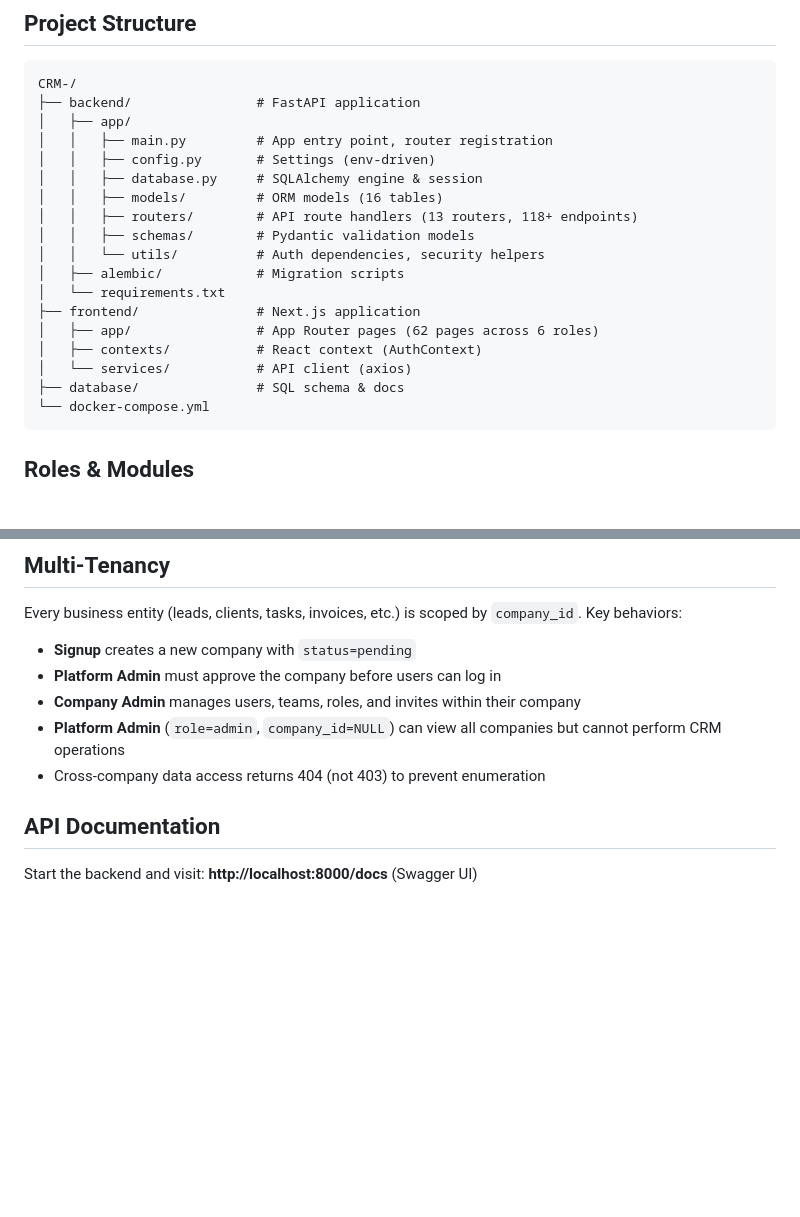
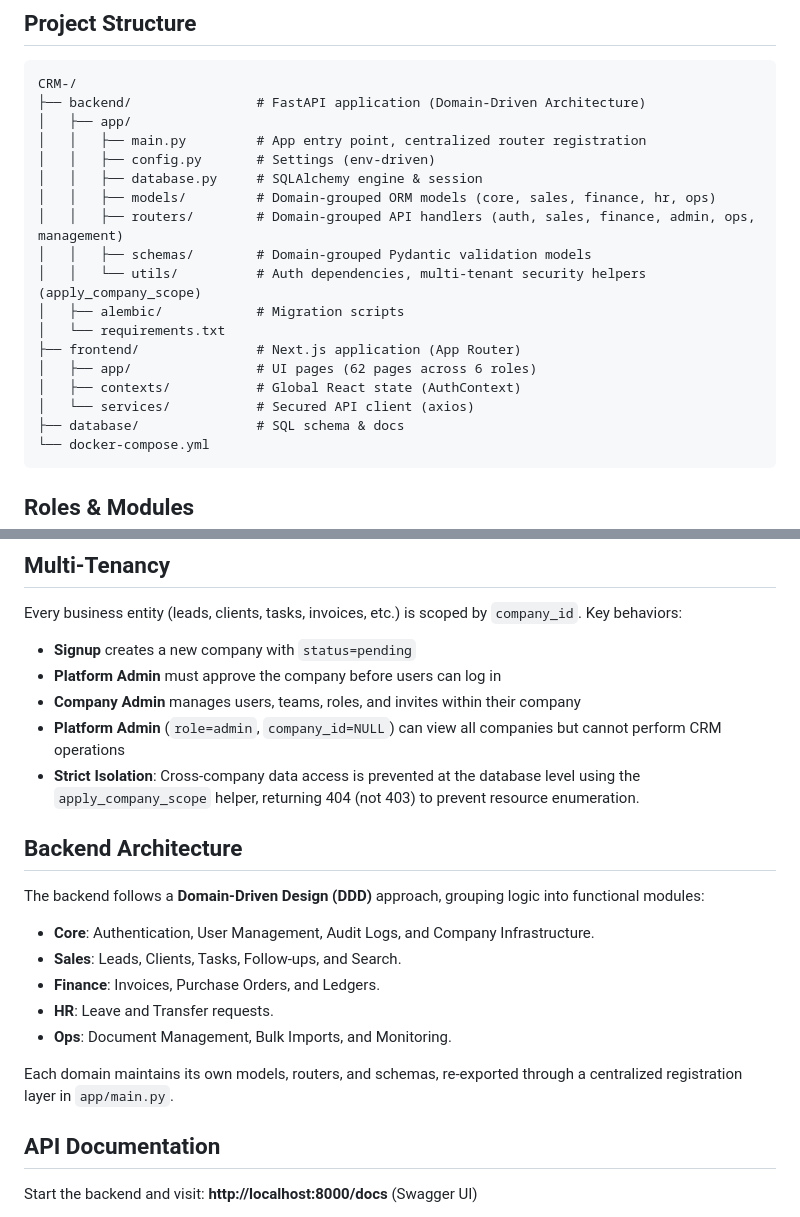
Before and after one commit to mayank-sharma-pant/CRM-, a Markdown page: README.md, 2 parts joined by grey strips. Rendered like a GitHub page; blank space fills up the shorter version.

````diff
--- a/README.md
+++ b/README.md
@@ -24,21 +24,21 @@ A production-grade, multi-tenant CRM system built for service businesses, agenci
 
 ```
 CRM-/
-├── backend/                # FastAPI application
+├── backend/                # FastAPI application (Domain-Driven Architecture)
 │   ├── app/
-│   │   ├── main.py         # App entry point, router registration
+│   │   ├── main.py         # App entry point, centralized router registration
 │   │   ├── config.py       # Settings (env-driven)
 │   │   ├── database.py     # SQLAlchemy engine & session
-│   │   ├── models/         # ORM models (16 tables)
-│   │   ├── routers/        # API route handlers (13 routers, 118+ endpoints)
-│   │   ├── schemas/        # Pydantic validation models
-│   │   └── utils/          # Auth dependencies, security helpers
+│   │   ├── models/         # Domain-grouped ORM models (core, sales, finance, hr, ops)
+│   │   ├── routers/        # Domain-grouped API handlers (auth, sales, finance, admin, ops, management)
+│   │   ├── schemas/        # Domain-grouped Pydantic validation models
+│   │   └── utils/          # Auth dependencies, multi-tenant security helpers (apply_company_scope)
 │   ├── alembic/            # Migration scripts
 │   └── requirements.txt
-├── frontend/               # Next.js application
-│   ├── app/                # App Router pages (62 pages across 6 roles)
-│   ├── contexts/           # React context (AuthContext)
-│   └── services/           # API client (axios)
+├── frontend/               # Next.js application (App Router)
+│   ├── app/                # UI pages (62 pages across 6 roles)
+│   ├── contexts/           # Global React state (AuthContext)
+│   └── services/           # Secured API client (axios)
 ├── database/               # SQL schema & docs
 └── docker-compose.yml
 ```
@@ -110,7 +110,19 @@ Every business entity (leads, clients, tasks, invoices, etc.) is scoped by `comp
 - **Platform Admin** must approve the company before users can log in
 - **Company Admin** manages users, teams, roles, and invites within their company
 - **Platform Admin** (`role=admin`, `company_id=NULL`) can view all companies but cannot perform CRM operations
-- Cross-company data access returns 404 (not 403) to prevent enumeration
+- **Strict Isolation**: Cross-company data access is prevented at the database level using the `apply_company_scope` helper, returning 404 (not 403) to prevent resource enumeration.
+
+## Backend Architecture
+
+The backend follows a **Domain-Driven Design (DDD)** approach, grouping logic into functional modules:
+
+- **Core**: Authentication, User Management, Audit Logs, and Company Infrastructure.
+- **Sales**: Leads, Clients, Tasks, Follow-ups, and Search.
+- **Finance**: Invoices, Purchase Orders, and Ledgers.
+- **HR**: Leave and Transfer requests.
+- **Ops**: Document Management, Bulk Imports, and Monitoring.
+
+Each domain maintains its own models, routers, and schemas, re-exported through a centralized registration layer in `app/main.py`.
 
 ## API Documentation
 
````
